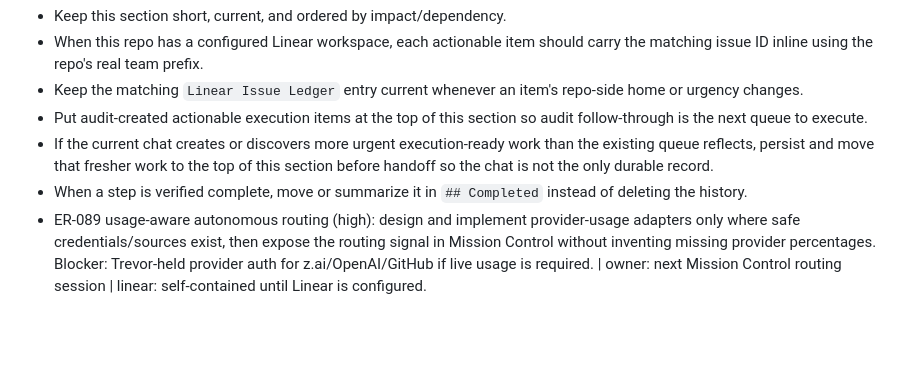
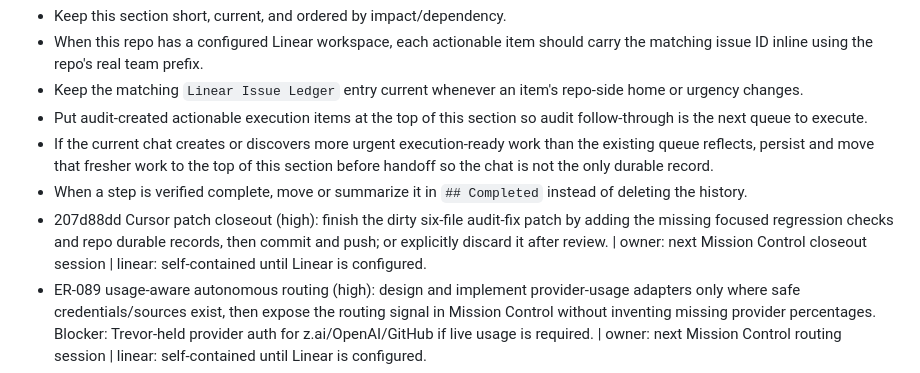
Before and after one commit to trevor-commits/mission-control, a Markdown page: todo.md, the part around one of its changes. Drawn GitHub-style; blank space fills up the shorter version.

Commit message:
docs(todo): record cursor patch audit

```diff
--- a/todo.md
+++ b/todo.md
@@ -9,6 +9,7 @@ Capture the current goal plus the concrete dependency-ordered steps that are sti
 - Put audit-created actionable execution items at the top of this section so audit follow-through is the next queue to execute.
 - If the current chat creates or discovers more urgent execution-ready work than the existing queue reflects, persist and move that fresher work to the top of this section before handoff so the chat is not the only durable record.
 - When a step is verified complete, move or summarize it in `## Completed` instead of deleting the history.
+- 207d88dd Cursor patch closeout (high): finish the dirty six-file audit-fix patch by adding the missing focused regression checks and repo durable records, then commit and push; or explicitly discard it after review. | owner: next Mission Control closeout session | linear: self-contained until Linear is configured.
 - ER-089 usage-aware autonomous routing (high): design and implement provider-usage adapters only where safe credentials/sources exist, then expose the routing signal in Mission Control without inventing missing provider percentages. Blocker: Trevor-held provider auth for z.ai/OpenAI/GitHub if live usage is required. | owner: next Mission Control routing session | linear: self-contained until Linear is configured.
 - ER-090 autonomous coding-hygiene loop (high): design the coordinator that consumes Mission Control feeds and raises glaring decisions for dirty work, branches, and fixable problems without unsafe auto-merge/push behavior. Build only after the boundary/aggressiveness decision is recorded. | owner: next Mission Control autonomy session | linear: self-contained until Linear is configured.
 
```
Also changed, not shown: other parts of todo.md (+1 -0 lines).
